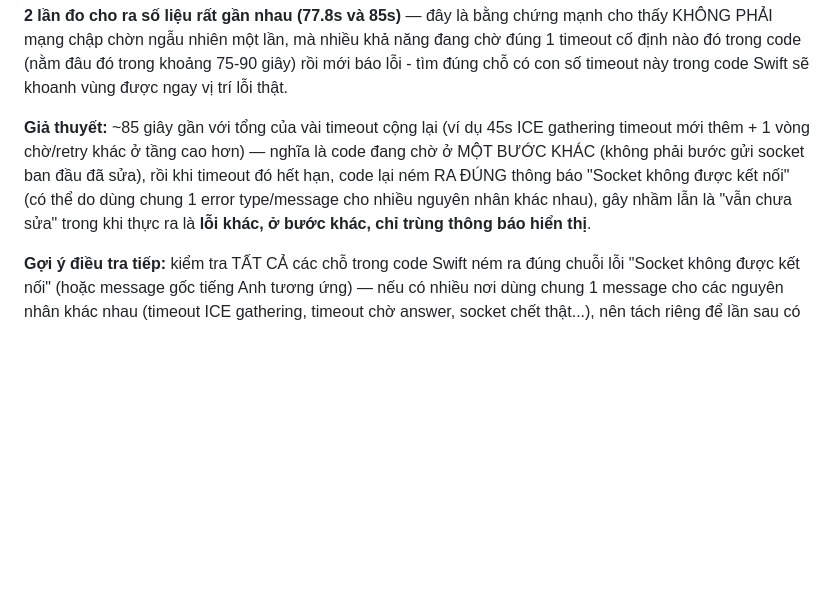
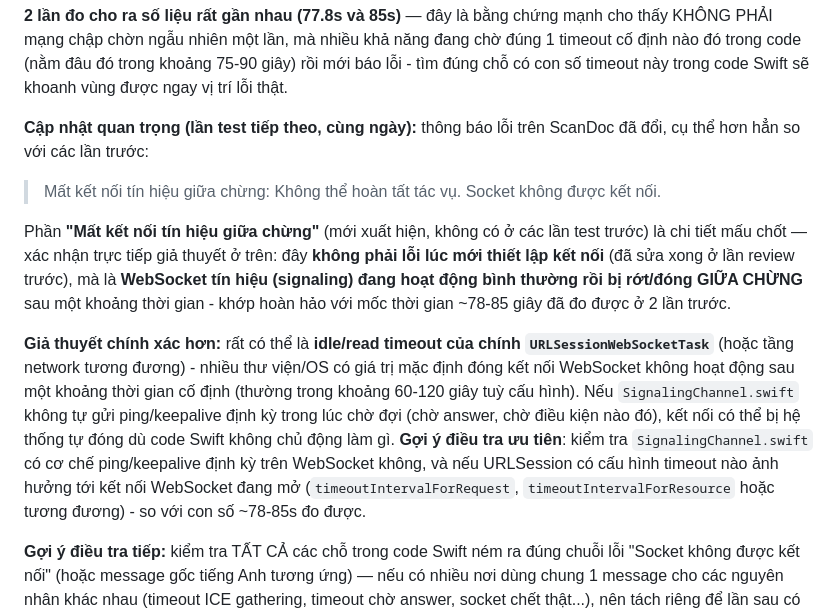
Before and after one commit to hieupt91/3T_Reader, a Markdown page: docs/BUGREPORT_SCANDOC_IOS_CONNECTION_2026-08-11.md, the part around the change. Rendered like a GitHub page; blank space fills up the shorter version.

Commit message:
docs: thông báo lỗi ScanDoc đã cụ thể hơn - "mất kết nối tín hiệu giữa chừng"
Lần test tiếp theo, ScanDoc hiện message rõ ràng hơn: "Mất kết nối tín hiệu
giữa chừng: Không thể hoàn tất tác vụ. Socket không được kết nối" - xác
nhận trực tiếp giả thuyết: không phải lỗi lúc mới kết nối, mà WebSocket
signaling bị rớt GIỮA CHỪNG sau ~78-85s (khớp đúng số liệu đã đo). Nghi
ngờ chính: idle/read timeout của URLSessionWebSocketTask do thiếu ping/
keepalive định kỳ trong lúc chờ đợi. Gợi ý team iOS kiểm tra
SignalingChannel.swift có ping/keepalive không, và các timeout config của
URLSession.

Co-Authored-By: Claude Sonnet 5 <noreply@anthropic.com>

```diff
--- a/docs/BUGREPORT_SCANDOC_IOS_CONNECTION_2026-08-11.md
+++ b/docs/BUGREPORT_SCANDOC_IOS_CONNECTION_2026-08-11.md
@@ -256,13 +256,30 @@ năng đang chờ đúng 1 timeout cố định nào đó trong code (nằm đâ
 khoảng 75-90 giây) rồi mới báo lỗi - tìm đúng chỗ có con số timeout này
 trong code Swift sẽ khoanh vùng được ngay vị trí lỗi thật.
 
-**Giả thuyết:** ~85 giây gần với tổng của vài timeout cộng lại (ví dụ 45s
-ICE gathering timeout mới thêm + 1 vòng chờ/retry khác ở tầng cao hơn) —
-nghĩa là code đang chờ ở MỘT BƯỚC KHÁC (không phải bước gửi socket ban đầu
-đã sửa), rồi khi timeout đó hết hạn, code lại ném RA ĐÚNG thông báo "Socket
-không được kết nối" (có thể do dùng chung 1 error type/message cho nhiều
-nguyên nhân khác nhau), gây nhầm lẫn là "vẫn chưa sửa" trong khi thực ra là
-**lỗi khác, ở bước khác, chỉ trùng thông báo hiển thị**.
+**Cập nhật quan trọng (lần test tiếp theo, cùng ngày):** thông báo lỗi trên
+ScanDoc đã đổi, cụ thể hơn hẳn so với các lần trước:
+> Mất kết nối tín hiệu giữa chừng: Không thể hoàn tất tác vụ. Socket không
+> được kết nối.
+
+Phần **"Mất kết nối tín hiệu giữa chừng"** (mới xuất hiện, không có ở các
+lần test trước) là chi tiết mấu chốt — xác nhận trực tiếp giả thuyết ở
+trên: đây **không phải lỗi lúc mới thiết lập kết nối** (đã sửa xong ở lần
+review trước), mà là **WebSocket tín hiệu (signaling) đang hoạt động bình
+thường rồi bị rớt/đóng GIỮA CHỪNG** sau một khoảng thời gian - khớp hoàn
+hảo với mốc thời gian ~78-85 giây đã đo được ở 2 lần trước.
+
+**Giả thuyết chính xác hơn:** rất có thể là **idle/read timeout của chính
+`URLSessionWebSocketTask`** (hoặc tầng network tương đương) - nhiều thư
+viện/OS có giá trị mặc định đóng kết nối WebSocket không hoạt động sau một
+khoảng thời gian cố định (thường trong khoảng 60-120 giây tuỳ cấu hình).
+Nếu `SignalingChannel.swift` không tự gửi ping/keepalive định kỳ trong lúc
+chờ đợi (chờ answer, chờ điều kiện nào đó), kết nối có thể bị hệ thống tự
+đóng dù code Swift không chủ động làm gì. **Gợi ý điều tra ưu tiên**: kiểm
+tra `SignalingChannel.swift` có cơ chế ping/keepalive định kỳ trên
+WebSocket không, và nếu URLSession có cấu hình timeout nào ảnh hưởng tới
+kết nối WebSocket đang mở (`timeoutIntervalForRequest`,
+`timeoutIntervalForResource` hoặc tương đương) - so với con số ~78-85s đo
+được.
 
 **Gợi ý điều tra tiếp:** kiểm tra TẤT CẢ các chỗ trong code Swift ném ra
 đúng chuỗi lỗi "Socket không được kết nối" (hoặc message gốc tiếng Anh
```
